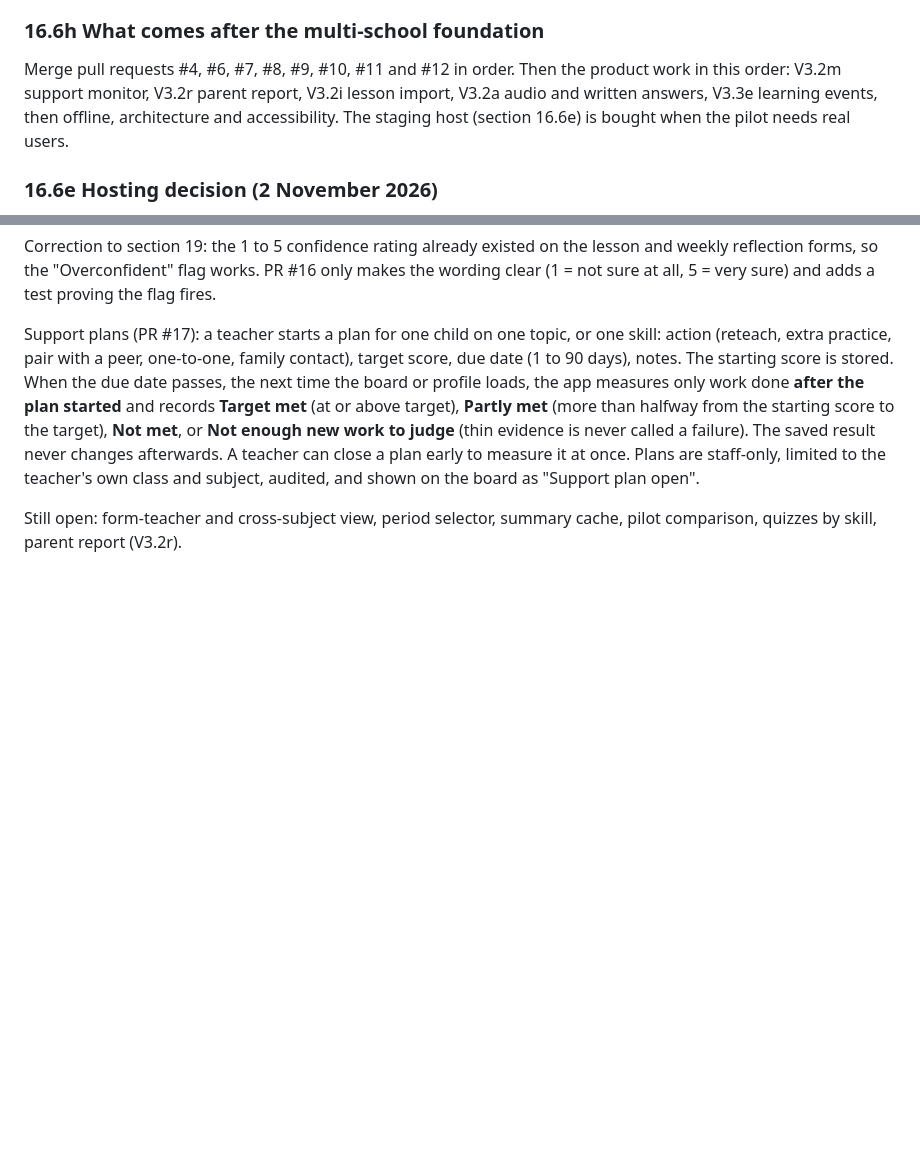
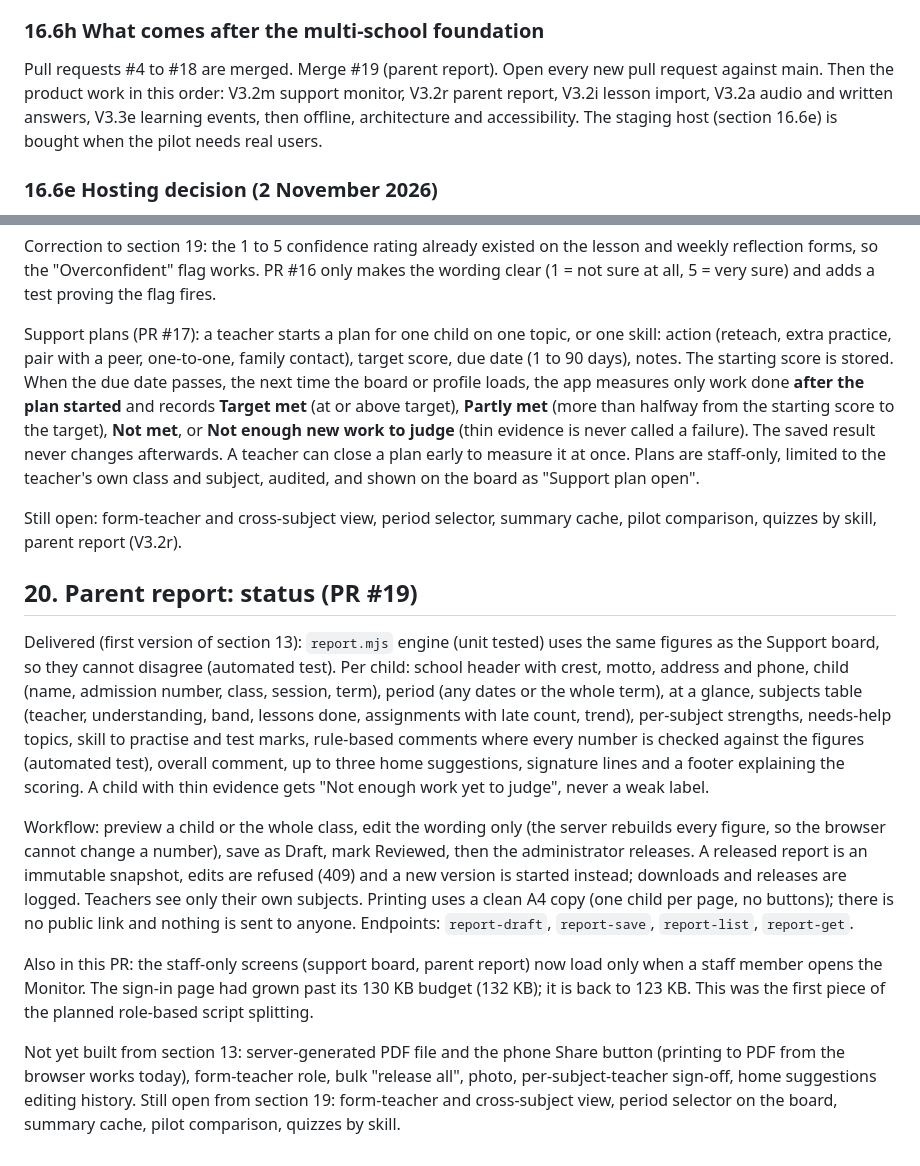
Before and after one commit to brannytech/School_Portal, a Markdown page: docs/V3_AUDIT_AND_PLAN.md, 2 parts joined by grey strips. Rendered like a GitHub page; blank space fills up the shorter version.

Commit message:
Plan: parent report status
Co-Authored-By: Claude Sonnet 5.5 <noreply@anthropic.com>
Claude-Session: https://claude.ai/code/session_015onryvAY3MQi6XRyQxMjkx

```diff
--- a/docs/V3_AUDIT_AND_PLAN.md
+++ b/docs/V3_AUDIT_AND_PLAN.md
@@ -836,7 +836,7 @@ Replace every hard-coded "Grace-Field" in `public/app.js`, `index.html`, the man
 **Workflow for the owner:** write and release Week 1 onward in the pilot school; when a course is finished, export it, commit the file, deploy; other schools copy it and make their own edits.
 
 ### 16.6h What comes after the multi-school foundation
-Merge pull requests #4, #6, #7, #8, #9, #10, #11 and #12 in order. Then the product work in this order: V3.2m support monitor, V3.2r parent report, V3.2i lesson import, V3.2a audio and written answers, V3.3e learning events, then offline, architecture and accessibility. The staging host (section 16.6e) is bought when the pilot needs real users.
+Pull requests #4 to #18 are merged. Merge #19 (parent report). Open every new pull request against main. Then the product work in this order: V3.2m support monitor, V3.2r parent report, V3.2i lesson import, V3.2a audio and written answers, V3.3e learning events, then offline, architecture and accessibility. The staging host (section 16.6e) is bought when the pilot needs real users.
 
 ### 16.6e Hosting decision (2 November 2026)
 **One shared installation serves all schools.** Schools do not host their own copy: one place to update, back up and secure, lower cost per school, and minutes to onboard a school. A school that insists on a dedicated server (contract or data-location reasons) can be offered one as a premium option using the same code and `Dockerfile`.
@@ -995,3 +995,13 @@ Correction to section 19: the 1 to 5 confidence rating already existed on the le
 Support plans (PR #17): a teacher starts a plan for one child on one topic, or one skill: action (reteach, extra practice, pair with a peer, one-to-one, family contact), target score, due date (1 to 90 days), notes. The starting score is stored. When the due date passes, the next time the board or profile loads, the app measures only work done **after the plan started** and records **Target met** (at or above target), **Partly met** (more than halfway from the starting score to the target), **Not met**, or **Not enough new work to judge** (thin evidence is never called a failure). The saved result never changes afterwards. A teacher can close a plan early to measure it at once. Plans are staff-only, limited to the teacher's own class and subject, audited, and shown on the board as "Support plan open".
 
 Still open: form-teacher and cross-subject view, period selector, summary cache, pilot comparison, quizzes by skill, parent report (V3.2r).
+
+## 20. Parent report: status (PR #19)
+
+Delivered (first version of section 13): `report.mjs` engine (unit tested) uses the same figures as the Support board, so they cannot disagree (automated test). Per child: school header with crest, motto, address and phone, child (name, admission number, class, session, term), period (any dates or the whole term), at a glance, subjects table (teacher, understanding, band, lessons done, assignments with late count, trend), per-subject strengths, needs-help topics, skill to practise and test marks, rule-based comments where every number is checked against the figures (automated test), overall comment, up to three home suggestions, signature lines and a footer explaining the scoring. A child with thin evidence gets "Not enough work yet to judge", never a weak label.
+
+Workflow: preview a child or the whole class, edit the wording only (the server rebuilds every figure, so the browser cannot change a number), save as Draft, mark Reviewed, then the administrator releases. A released report is an immutable snapshot, edits are refused (409) and a new version is started instead; downloads and releases are logged. Teachers see only their own subjects. Printing uses a clean A4 copy (one child per page, no buttons); there is no public link and nothing is sent to anyone. Endpoints: `report-draft`, `report-save`, `report-list`, `report-get`.
+
+Also in this PR: the staff-only screens (support board, parent report) now load only when a staff member opens the Monitor. The sign-in page had grown past its 130 KB budget (132 KB); it is back to 123 KB. This was the first piece of the planned role-based script splitting.
+
+Not yet built from section 13: server-generated PDF file and the phone Share button (printing to PDF from the browser works today), form-teacher role, bulk "release all", photo, per-subject-teacher sign-off, home suggestions editing history. Still open from section 19: form-teacher and cross-subject view, period selector on the board, summary cache, pilot comparison, quizzes by skill.
```
